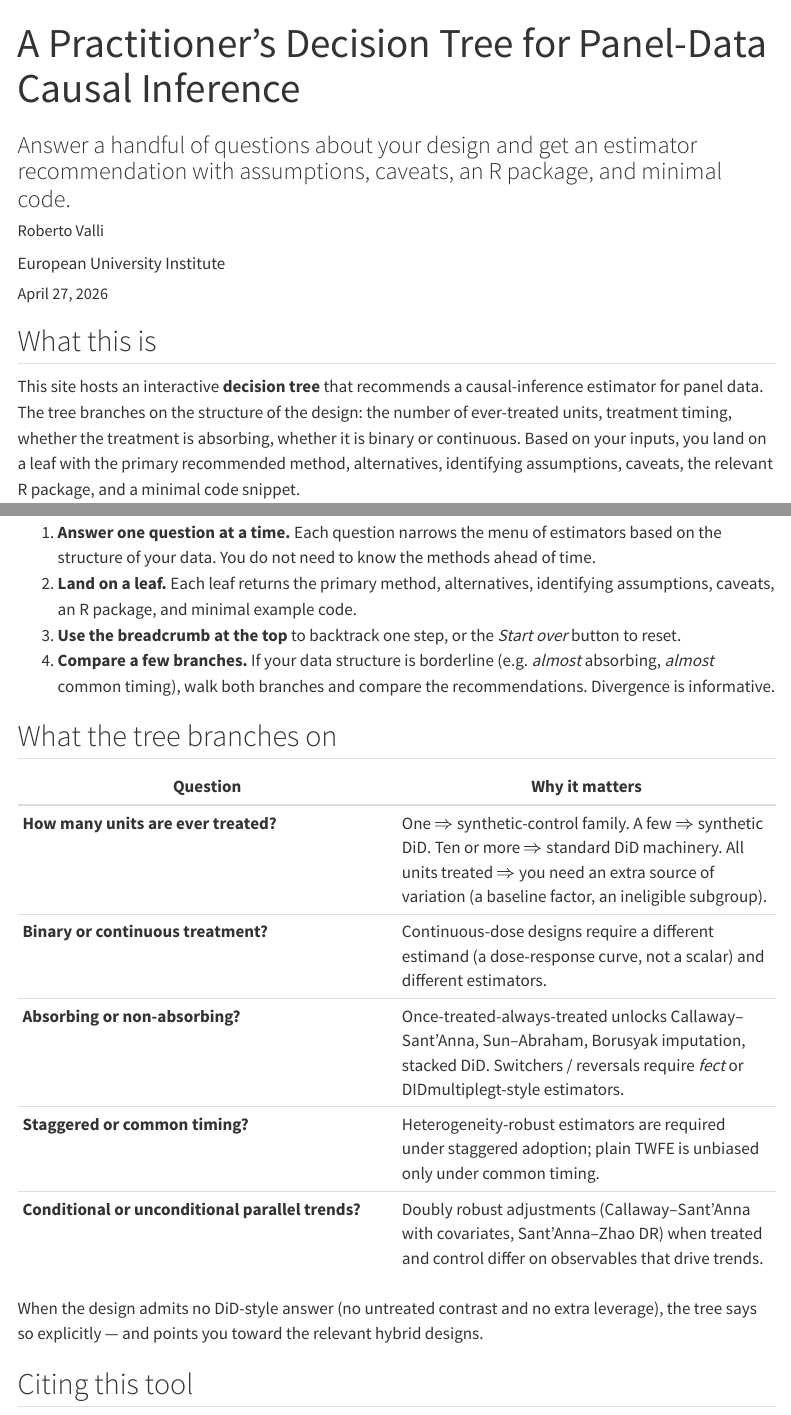
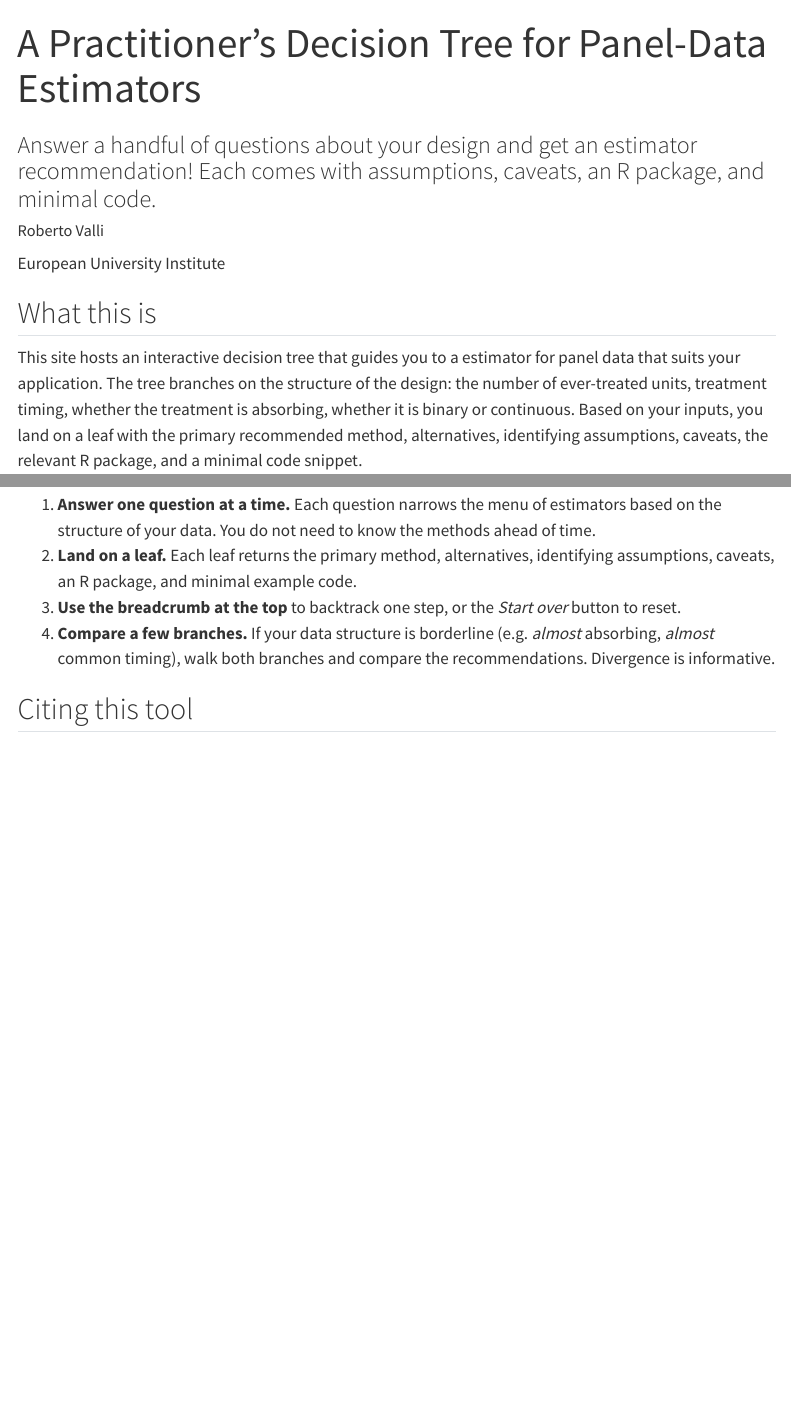
Before and after one commit to RobertoValli/practitioner_guide_did, a Quarto document (index.qmd): the page in a window 1100 px wide, from its top, and a second part further down, joined at a grey line. Rendered offline with R 4.5, knitr and Pandoc in place of Quarto, with nearby package versions; menus at the side of the page are left out.

Commit message:
Changes to landing page

```diff
--- a/index.qmd
+++ b/index.qmd
@@ -1,16 +1,16 @@
 ---
-title: "A Practitioner's Decision Tree for Panel-Data Causal Inference"
-subtitle: "Answer a handful of questions about your design and get an estimator recommendation with assumptions, caveats, an R package, and minimal code."
+title: "A Practitioner's Decision Tree for Panel-Data Estimators"
+subtitle: "Answer a handful of questions about your design and get an estimator recommendation! Each comes with assumptions, caveats, an R package, and minimal code."
 author:
   - name: Roberto Valli
     affiliation: European University Institute
-date: today
+#date: today
 ---
 
 ## What this is
 
-This site hosts an interactive **decision tree** that recommends a
-causal-inference estimator for panel data. The tree branches on the
+This site hosts an interactive decision tree that guides you to a
+estimator for panel data that suits your application. The tree branches on the
 structure of the design: the number of ever-treated units, treatment
 timing, whether the treatment is absorbing, whether it is binary or
 continuous. Based on your inputs, you land on a leaf with the primary recommended method,
@@ -56,19 +57,6 @@ If the embedded version does not load, [open the app in a new tab](tree/).
    *almost* absorbing, *almost* common timing), walk both branches and
    compare the recommendations. Divergence is informative.
 
-## What the tree branches on
-
-| Question | Why it matters |
-|---|---|
-| **How many units are ever treated?** | One $\Rightarrow$ synthetic-control family. A few $\Rightarrow$ synthetic DiD. Ten or more $\Rightarrow$ standard DiD machinery. All units treated $\Rightarrow$ you need an extra source of variation (a baseline factor, an ineligible subgroup). |
-| **Binary or continuous treatment?** | Continuous-dose designs require a different estimand (a dose-response curve, not a scalar) and different estimators. |
-| **Absorbing or non-absorbing?** | Once-treated-always-treated unlocks Callaway--Sant'Anna, Sun--Abraham, Borusyak imputation, stacked DiD. Switchers / reversals require *fect* or DIDmultiplegt-style estimators. |
-| **Staggered or common timing?** | Heterogeneity-robust estimators are required under staggered adoption; plain TWFE is unbiased only under common timing. |
-| **Conditional or unconditional parallel trends?** | Doubly robust adjustments (Callaway--Sant'Anna with covariates, Sant'Anna--Zhao DR) when treated and control differ on observables that drive trends. |
-
-When the design admits no DiD-style answer (no untreated contrast and no
-extra leverage), the tree says so explicitly --- and points you toward
-the relevant hybrid designs.
 
 ## Citing this tool
 
```
Also changed, not shown: index.qmd (13 more changed lines).
